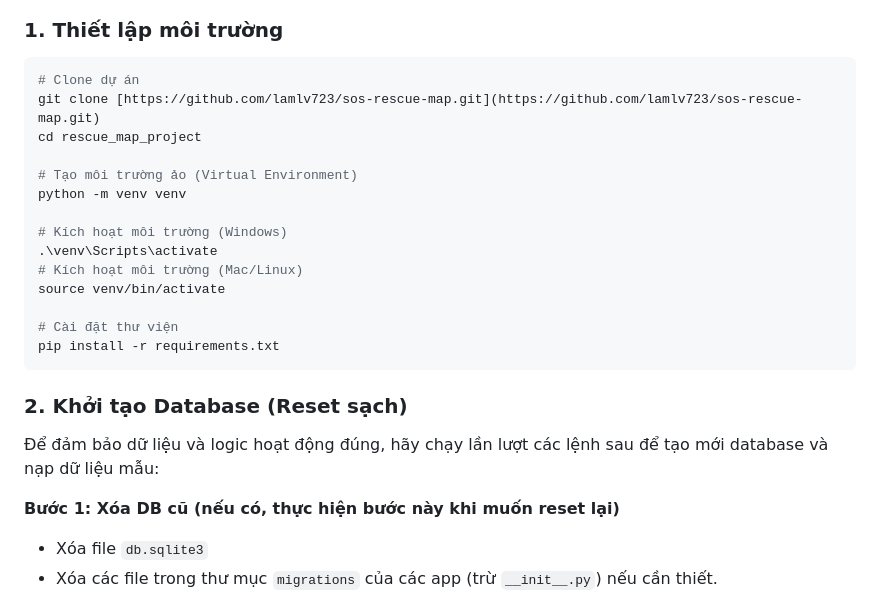
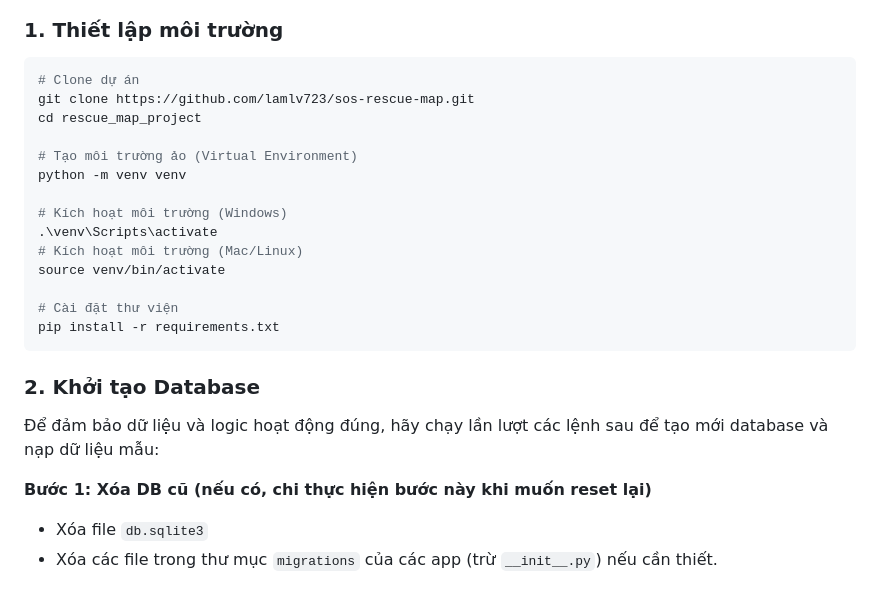
Before and after one commit to lamlv723/sos-rescue-map, a Markdown page: README.md, the part around the change. GitHub-like rendering.

`````diff
--- a/README.md
+++ b/README.md
@@ -28,7 +28,7 @@ Yêu cầu: Python 3.10+, Git.
 
 ```bash
 # Clone dự án
-git clone [https://github.com/lamlv723/sos-rescue-map.git](https://github.com/lamlv723/sos-rescue-map.git)
+git clone https://github.com/lamlv723/sos-rescue-map.git
 cd rescue_map_project
 
 # Tạo môi trường ảo (Virtual Environment)
@@ -43,11 +43,11 @@ source venv/bin/activate
 pip install -r requirements.txt
 ````
 
-### 2\. Khởi tạo Database (Reset sạch)
+### 2\. Khởi tạo Database
 
 Để đảm bảo dữ liệu và logic hoạt động đúng, hãy chạy lần lượt các lệnh sau để tạo mới database và nạp dữ liệu mẫu:
 
-**Bước 1: Xóa DB cũ (nếu có, thực hiện bước này khi muốn reset lại)**
+**Bước 1: Xóa DB cũ (nếu có, chi thực hiện bước này khi muốn reset lại)**
 
   * Xóa file `db.sqlite3`
   * Xóa các file trong thư mục `migrations` của các app (trừ `__init__.py`) nếu cần thiết.
`````
